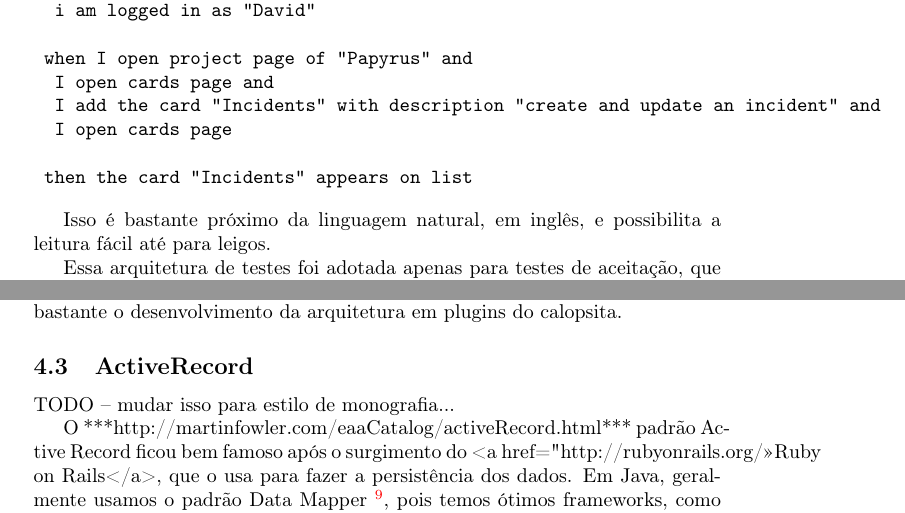
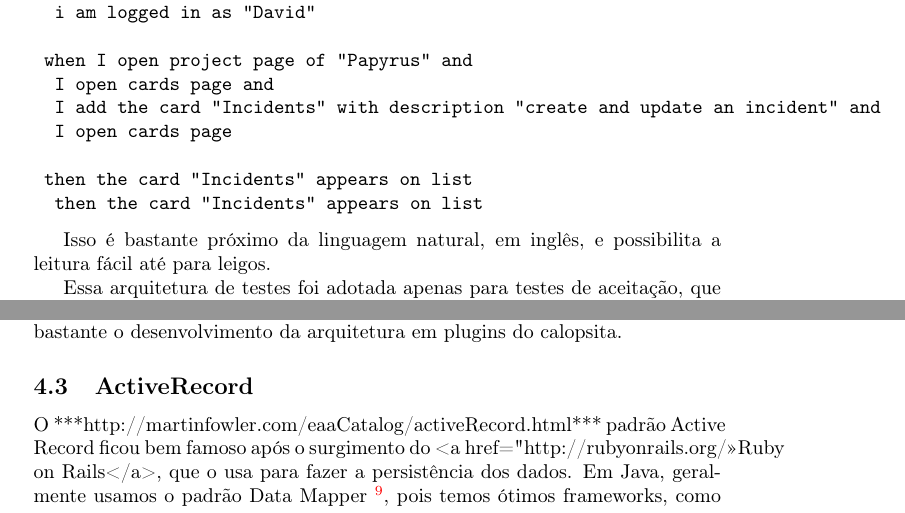
Before and after one commit to caelum/calopsita-monografia, a LaTeX document (monografia.tex, which reads 04-codigo.tex): two parts of pages 8 and 9 of 25, joined at a grey line, cut so that both start at the same text. Compiled offline with pdfLaTeX.

Commit message:
verbatim e lstlisting

```diff
--- a/04-codigo.tex
+++ b/04-codigo.tex
@@ -68,6 +68,7 @@ card creation:
 		I open cards page
 
 	then the card "Incidents" appears on list
+		then the card "Incidents" appears on list
 \end{verbatim}
 
 Isso é bastante próximo da linguagem natural, em inglês, e possibilita a leitura fácil até para leigos.
@@ -133,8 +134,6 @@ uma cobertura por testes de mais de 85\% (que é bem difícil de se conseguir em
 o desenvolvimento da arquitetura em plugins do calopsita.
 
 \subsection{ActiveRecord}
-
-TODO -- mudar isso para estilo de monografia...
 
 O ***http://martinfowler.com/eaaCatalog/activeRecord.html*** padrão Active Record ficou bem famoso após o
 surgimento do <a href="http://rubyonrails.org/">Ruby on Rails</a>, que o usa para fazer a persistência dos
```
